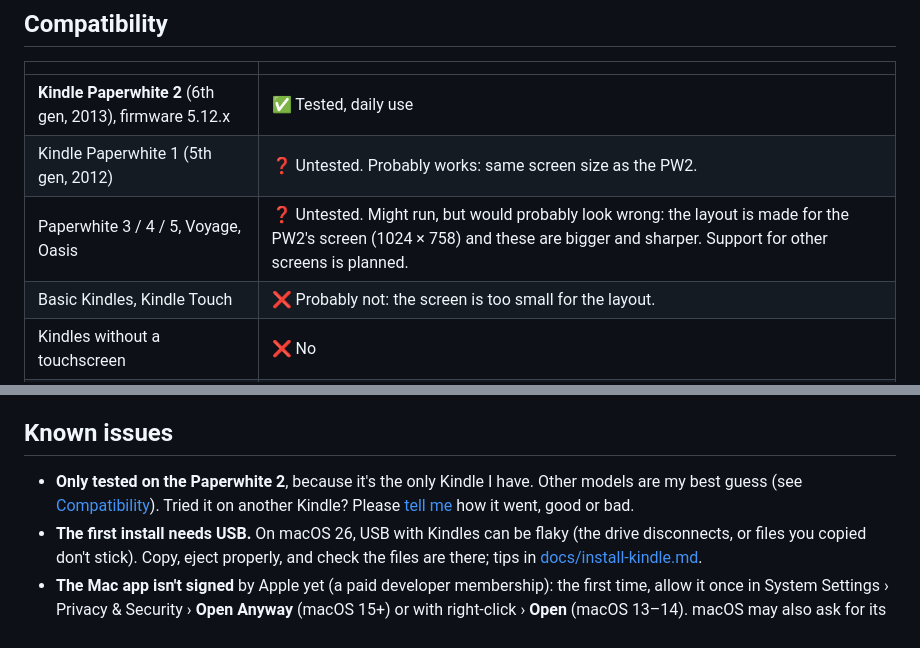
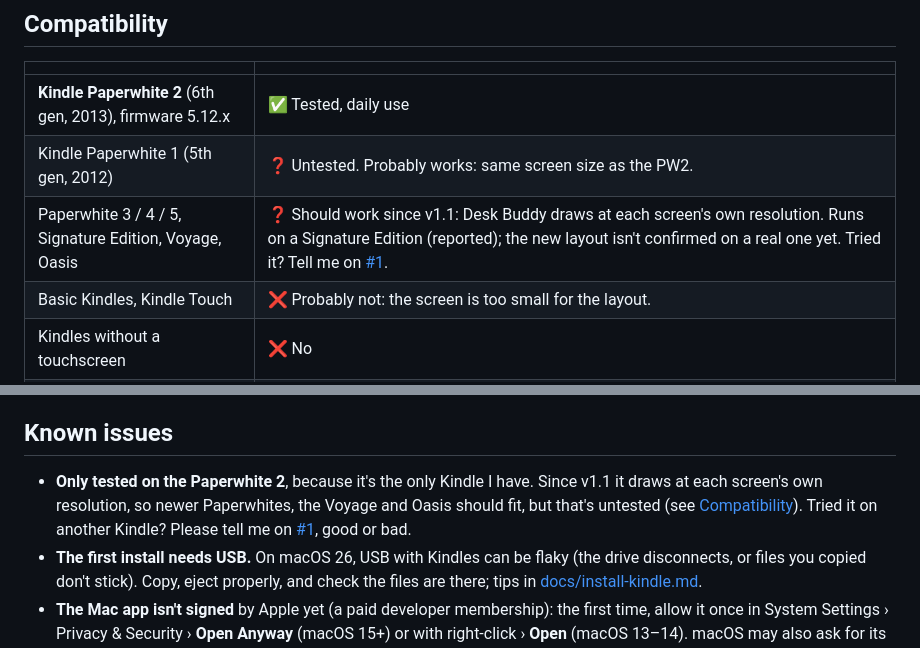
Before and after one commit to MantasEitk/desk-buddy, a Markdown page: README.md, 2 parts joined by grey strips. GitHub-like rendering.

Commit message:
readme: bigger kindles should work since 1.1

```diff
--- a/README.md
+++ b/README.md
@@ -101,7 +101,7 @@ From then on: everything happens on the Mac (Desk Buddy in the menu bar) or on t
 |---|---|
 | **Kindle Paperwhite 2** (6th gen, 2013), firmware 5.12.x | ✅ Tested, daily use |
 | Kindle Paperwhite 1 (5th gen, 2012) | ❓ Untested. Probably works: same screen size as the PW2. |
-| Paperwhite 3 / 4 / 5, Voyage, Oasis | ❓ Untested. Might run, but would probably look wrong: the layout is made for the PW2's screen (1024 × 758) and these are bigger and sharper. Support for other screens is planned. |
+| Paperwhite 3 / 4 / 5, Signature Edition, Voyage, Oasis | ❓ Should work since v1.1: Desk Buddy draws at each screen's own resolution. Runs on a Signature Edition (reported); the new layout isn't confirmed on a real one yet. Tried it? Tell me on [#1](../../issues/1). |
 | Basic Kindles, Kindle Touch | ❌ Probably not: the screen is too small for the layout. |
 | Kindles without a touchscreen | ❌ No |
 | Jailbreak | The [kindlemodding.org](https://kindlemodding.org) jailbreak **with its hotfix** (it provides FBInk, the root helper and the script launcher Desk Buddy uses). KUAL isn't needed. |
@@ -141,7 +141,7 @@ Desk Buddy grew from there, with a few bumps along the way:
 
 ## Known issues
 
-- **Only tested on the Paperwhite 2**, because it's the only Kindle I have. Other models are my best guess (see [Compatibility](#compatibility)). Tried it on another Kindle? Please [tell me](../../issues) how it went, good or bad.
+- **Only tested on the Paperwhite 2**, because it's the only Kindle I have. Since v1.1 it draws at each screen's own resolution, so newer Paperwhites, the Voyage and Oasis should fit, but that's untested (see [Compatibility](#compatibility)). Tried it on another Kindle? Please tell me on [#1](../../issues/1), good or bad.
 - **The first install needs USB.** On macOS 26, USB with Kindles can be flaky (the drive disconnects, or files you copied don't stick). Copy, eject properly, and check the files are there; tips in [docs/install-kindle.md](docs/install-kindle.md).
 - **The Mac app isn't signed** by Apple yet (a paid developer membership): the first time, allow it once in System Settings › Privacy & Security › **Open Anyway** (macOS 15+) or with right-click › **Open** (macOS 13–14). macOS may also ask for its permissions again after each update.
 - **The Mac download is about 70 MB**, because it carries Desk Buddy's server for both Apple Silicon and Intel Macs.
```
